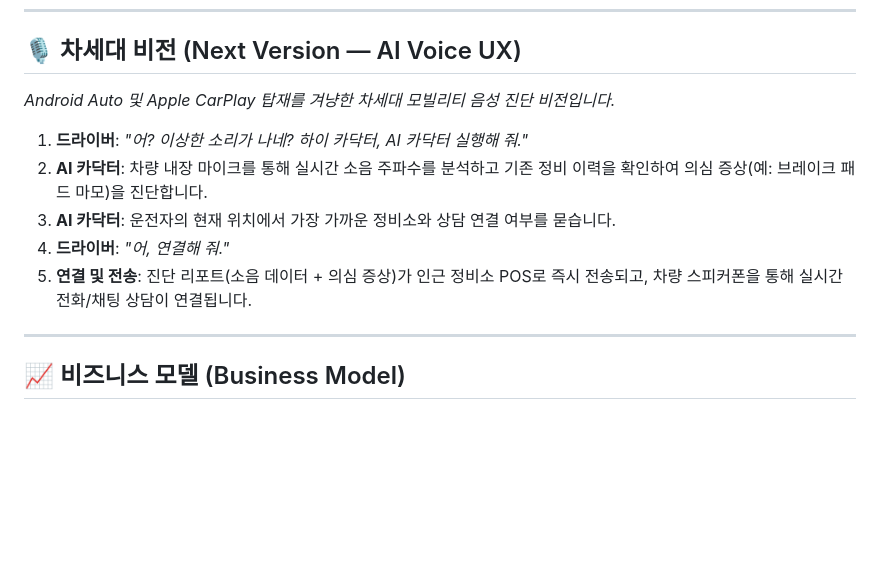
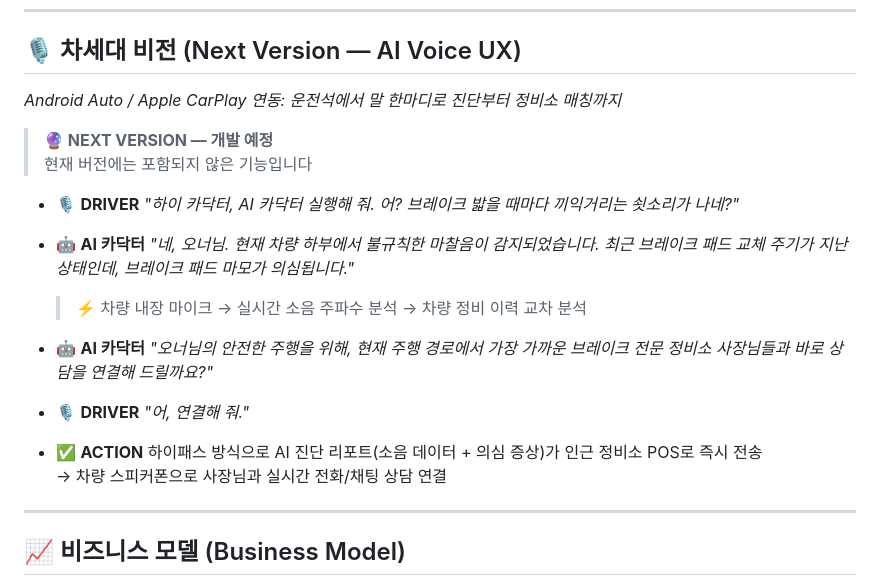
Before and after one commit to wlsgns9607-blip/carpo, a Markdown page: README.md, the part around the change. Rendered like a GitHub page; blank space fills up the shorter version.

```diff
--- a/README.md
+++ b/README.md
@@ -71,13 +71,27 @@
 ---
 
 ## 🎙️ 차세대 비전 (Next Version — AI Voice UX)
-*Android Auto 및 Apple CarPlay 탑재를 겨냥한 차세대 모빌리티 음성 진단 비전입니다.*
+*Android Auto / Apple CarPlay 연동: 운전석에서 말 한마디로 진단부터 정비소 매칭까지*
 
-1.  **드라이버**: *"어? 이상한 소리가 나네? 하이 카닥터, AI 카닥터 실행해 줘."*
-2.  **AI 카닥터**: 차량 내장 마이크를 통해 실시간 소음 주파수를 분석하고 기존 정비 이력을 확인하여 의심 증상(예: 브레이크 패드 마모)을 진단합니다.
-3.  **AI 카닥터**: 운전자의 현재 위치에서 가장 가까운 정비소와 상담 연결 여부를 묻습니다.
-4.  **드라이버**: *"어, 연결해 줘."*
-5.  **연결 및 전송**: 진단 리포트(소음 데이터 + 의심 증상)가 인근 정비소 POS로 즉시 전송되고, 차량 스피커폰을 통해 실시간 전화/채팅 상담이 연결됩니다.
+> **🔮 NEXT VERSION — 개발 예정**
+> 현재 버전에는 포함되지 않은 기능입니다
+
+*   🎙 **DRIVER**
+    *"하이 카닥터, AI 카닥터 실행해 줘. 어? 브레이크 밟을 때마다 끼익거리는 쇳소리가 나네?"*
+
+*   🤖 **AI 카닥터**
+    *"네, 오너님. 현재 차량 하부에서 불규칙한 마찰음이 감지되었습니다. 최근 브레이크 패드 교체 주기가 지난 상태인데, 브레이크 패드 마모가 의심됩니다."*
+    > ⚡ 차량 내장 마이크 → 실시간 소음 주파수 분석 → 차량 정비 이력 교차 분석
+
+*   🤖 **AI 카닥터**
+    *"오너님의 안전한 주행을 위해, 현재 주행 경로에서 가장 가까운 브레이크 전문 정비소 사장님들과 바로 상담을 연결해 드릴까요?"*
+
+*   🎙 **DRIVER**
+    *"어, 연결해 줘."*
+
+*   ✅ **ACTION**
+    하이패스 방식으로 AI 진단 리포트(소음 데이터 + 의심 증상)가 인근 정비소 POS로 즉시 전송
+    → 차량 스피커폰으로 사장님과 실시간 전화/채팅 상담 연결
 
 ---
 
```
